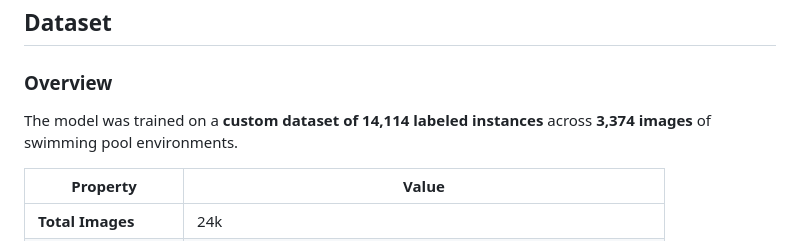
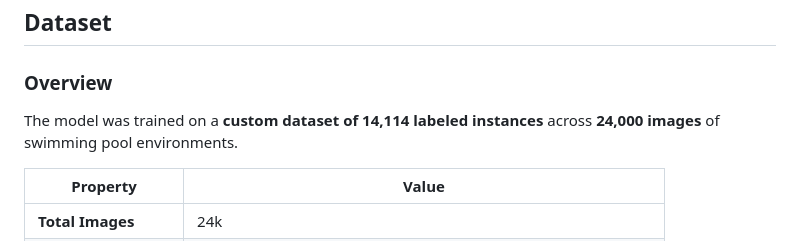
Before and after one commit to mftnakrsu/yolo_pool, a Markdown page: README.md, the part around the change. GitHub-like rendering.

```diff
--- a/README.md
+++ b/README.md
@@ -91,7 +91,7 @@ Video Frame
 
 ### Overview
 
-The model was trained on a **custom dataset of 14,114 labeled instances** across **3,374 images** of swimming pool environments.
+The model was trained on a **custom dataset of 14,114 labeled instances** across **24,000 images** of swimming pool environments.
 
 | Property | Value |
 |----------|-------|
```
